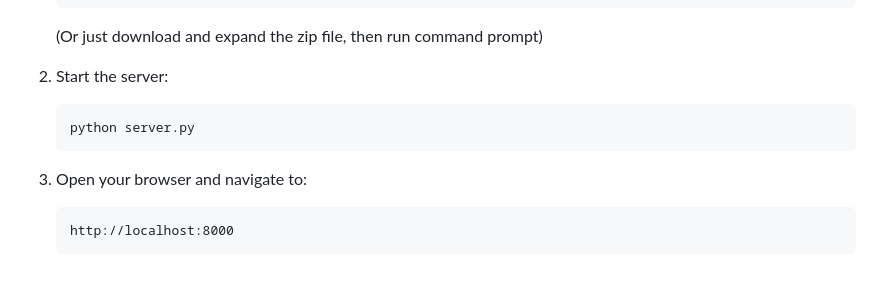
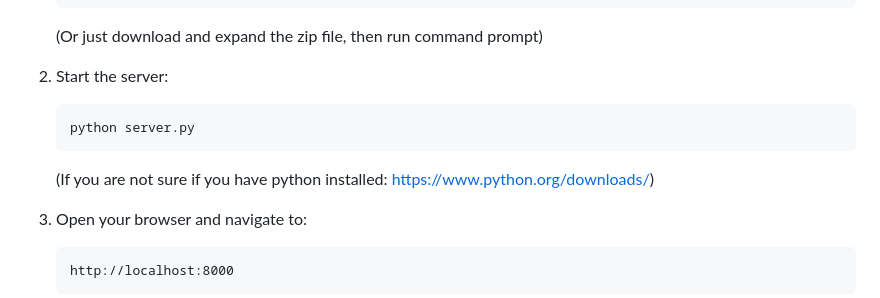
Before and after one commit to adamczyrek/jira-timesheet-free, a Markdown page: README.md, the part around the change. Rendered like a GitHub page; blank space fills up the shorter version.

Commit message:
Update README.md to include python install link

````diff
--- a/README.md
+++ b/README.md
@@ -81,6 +81,7 @@ This approach works because:
    ```bash
    python server.py
    ```
+   (If you are not sure if you have python installed: https://www.python.org/downloads/)
 
 3. Open your browser and navigate to:
    ```
````
